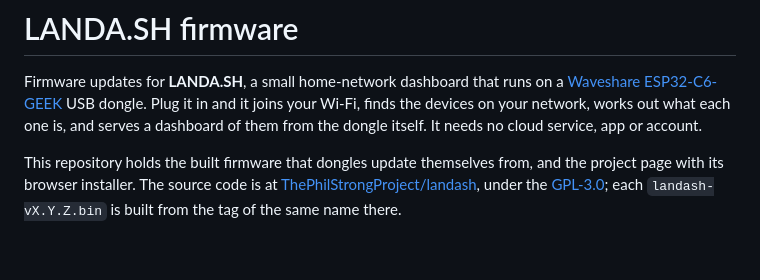
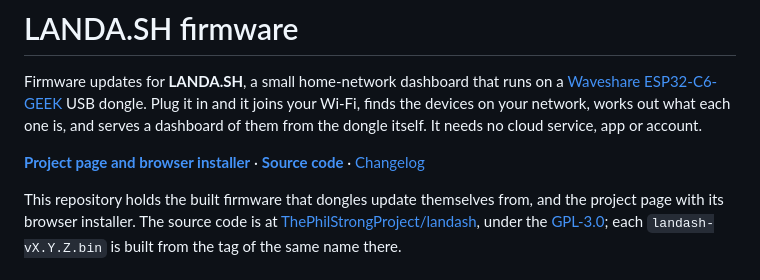
Before and after one commit to ThePhilStrongProject/landash-releases, a Markdown page: README.md, the part around the change. Drawn GitHub-style; blank space fills up the shorter version.

Commit message:
Link the source repo from the README
Co-Authored-By: Claude Opus 5 <noreply@anthropic.com>

```diff
--- a/README.md
+++ b/README.md
@@ -5,6 +5,10 @@ a [Waveshare ESP32-C6-GEEK](https://www.waveshare.com/wiki/ESP32-C6-GEEK) USB
 dongle. Plug it in and it joins your Wi-Fi, finds the devices on your network,
 works out what each one is, and serves a dashboard of them from the dongle
 itself. It needs no cloud service, app or account.
+
+**[Project page and browser installer](https://thephilstrongproject.github.io/landash-releases/)**
+· **[Source code](https://github.com/ThePhilStrongProject/landash)**
+· [Changelog](CHANGELOG.md)
 
 This repository holds the built firmware that dongles update themselves from,
 and the project page with its browser installer. The source code is at
```
